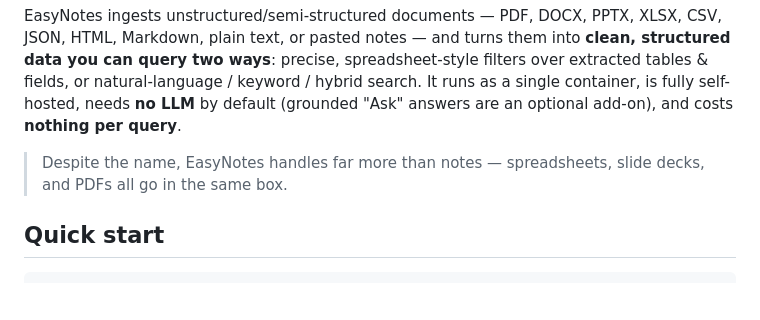
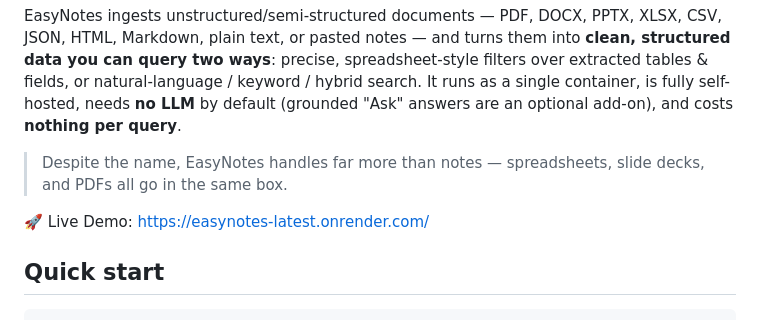
Before and after one commit to Gaurang135/EasyNotes, a Markdown page: README.md, the part around the change. Rendered like a GitHub page; blank space fills up the shorter version.

Commit message:
Feat : Update README.md include deployed URL

```diff
--- a/README.md
+++ b/README.md
@@ -11,6 +11,8 @@ as a single container, is fully self-hosted, needs **no LLM** by default (ground
 
 > Despite the name, EasyNotes handles far more than notes — spreadsheets, slide
 > decks, and PDFs all go in the same box.
+
+🚀 Live Demo: https://easynotes-latest.onrender.com/
 
 ## Quick start
 
```
